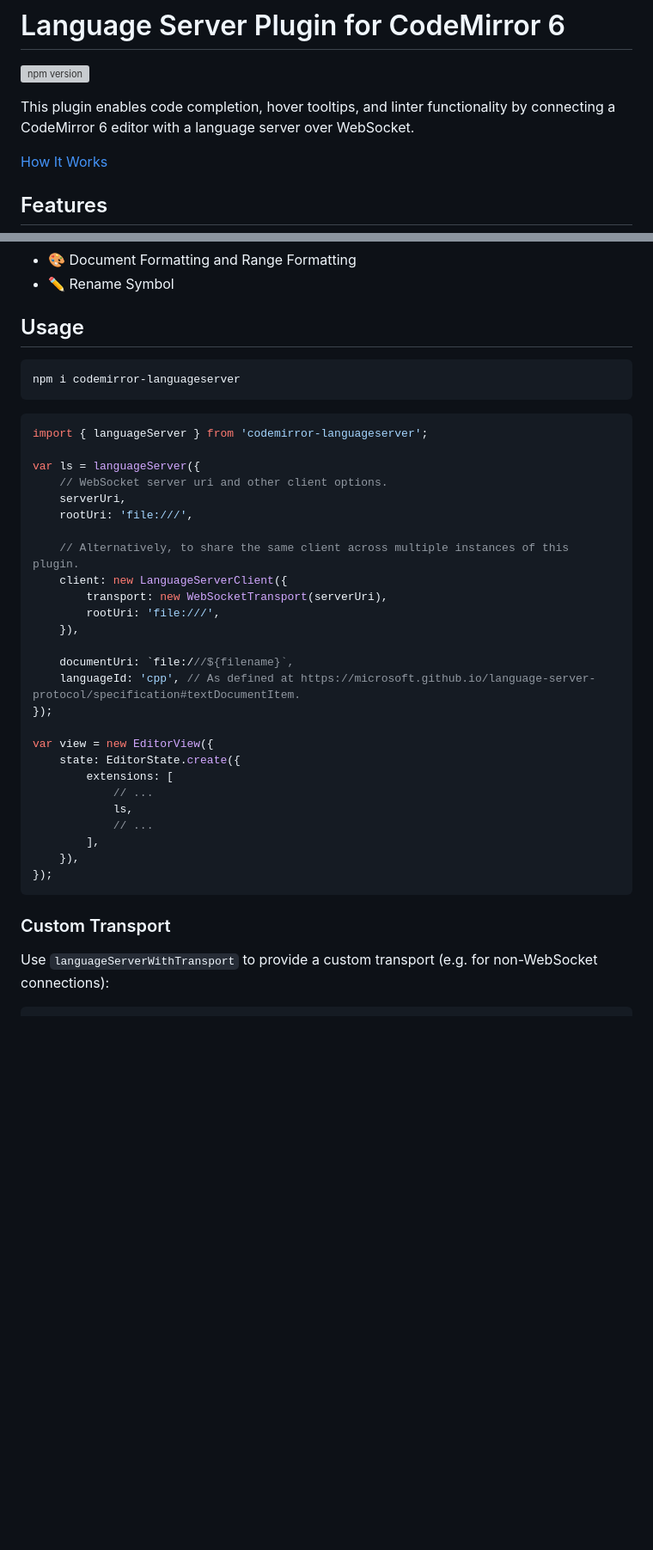
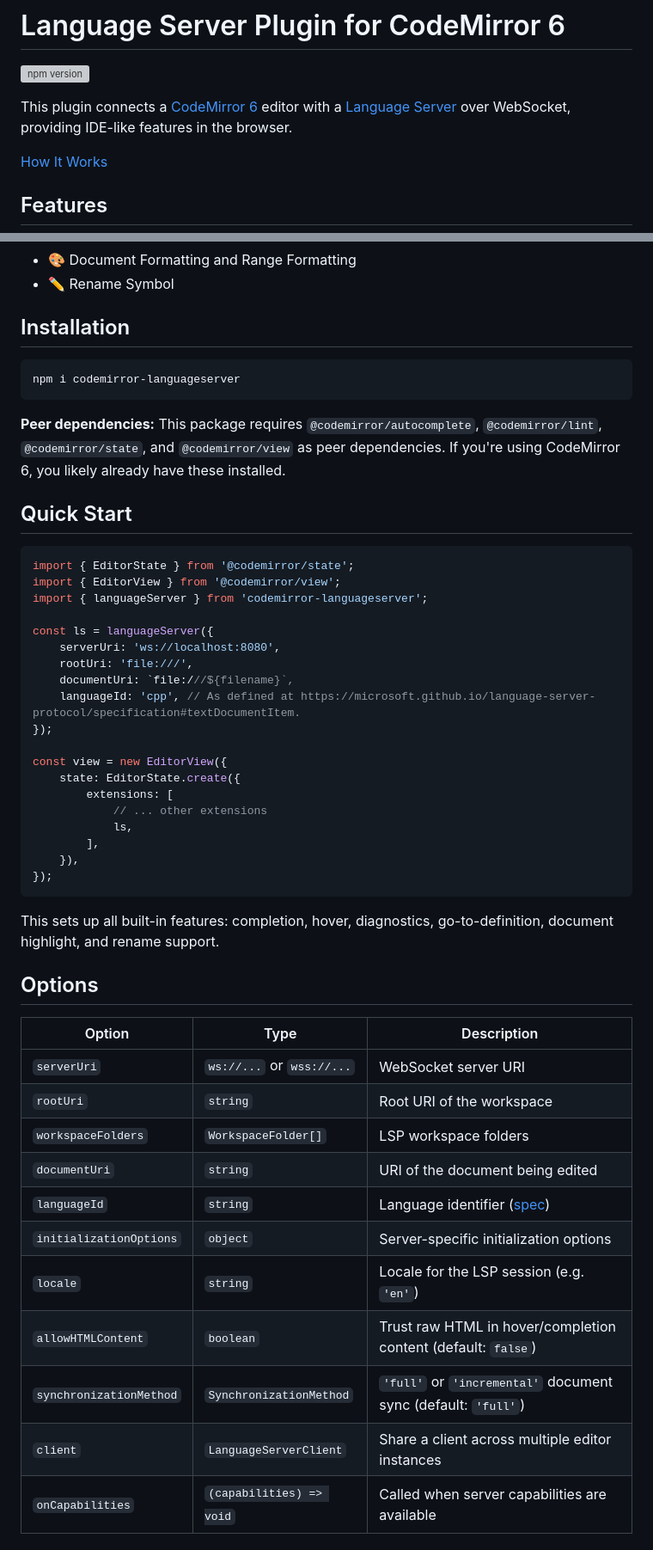
Before and after one commit to FurqanSoftware/codemirror-languageserver, a Markdown page: README.md, 2 parts joined by grey strips. Shown at 86% size. Rendered like a GitHub page; blank space fills up the shorter version; grey boxes are pictures that could not be loaded.

````diff
--- a/README.md
+++ b/README.md
@@ -2,7 +2,7 @@
 
 [![npm version](https://badge.fury.io/js/codemirror-languageserver.svg)](https://www.npmjs.com/package/codemirror-languageserver)
 
-This plugin enables code completion, hover tooltips, and linter functionality by connecting a CodeMirror 6 editor with a language server over WebSocket.
+This plugin connects a [CodeMirror 6](https://codemirror.net/) editor with a [Language Server](https://microsoft.github.io/language-server-protocol/) over WebSocket, providing IDE-like features in the browser.
 
 [How It Works](https://hjr265.me/blog/codemirror-lsp/)
 
@@ -18,41 +18,53 @@ https://user-images.githubusercontent.com/348107/120141150-c6bb9180-c1fd-11eb-8a
 - 🎨 Document Formatting and Range Formatting
 - ✏️ Rename Symbol
 
-## Usage
+## Installation
 
 ```
 npm i codemirror-languageserver
 ```
 
+**Peer dependencies:** This package requires `@codemirror/autocomplete`, `@codemirror/lint`, `@codemirror/state`, and `@codemirror/view` as peer dependencies. If you're using CodeMirror 6, you likely already have these installed.
+
+## Quick Start
+
 ```js
+import { EditorState } from '@codemirror/state';
+import { EditorView } from '@codemirror/view';
 import { languageServer } from 'codemirror-languageserver';
 
-var ls = languageServer({
-    // WebSocket server uri and other client options.
-    serverUri,
+const ls = languageServer({
+    serverUri: 'ws://localhost:8080',
     rootUri: 'file:///',
-
-    // Alternatively, to share the same client across multiple instances of this plugin.
-    client: new LanguageServerClient({
-        transport: new WebSocketTransport(serverUri),
-        rootUri: 'file:///',
-    }),
-
     documentUri: `file:///${filename}`,
     languageId: 'cpp', // As defined at https://microsoft.github.io/language-server-protocol/specification#textDocumentItem.
 });
 
-var view = new EditorView({
+const view = new EditorView({
     state: EditorState.create({
         extensions: [
-            // ...
+            // ... other extensions
             ls,
-            // ...
         ],
     }),
 });
 ```
 
-### Custom Transport
+This sets up all built-in features: completion, hover, diagnostics, go-to-definition, document highlight, and rename support.
 
-Use `languageServerWithTransport` to provide a custom transport (e.g. for non-WebSocket connections):
+## Options
+
+| Option | Type | Description |
+|---|---|---|
+| `serverUri` | `ws://...` or `wss://...` | WebSocket server URI |
+| `rootUri` | `string` | Root URI of the workspace |
+| `workspaceFolders` | `WorkspaceFolder[]` | LSP workspace folders |
+| `documentUri` | `string` | URI of the document being edited |
+| `languageId` | `string` | Language identifier ([spec](https://microsoft.github.io/language-server-protocol/specification#textDocumentItem)) |
+| `initializationOptions` | `object` | Server-specific initialization options |
+| `locale` | `string` | Locale for the LSP session (e.g. `'en'`) |
+| `allowHTMLContent` | `boolean` | Trust raw HTML in hover/completion content (default: `false`) |
+| `synchronizationMethod` | `SynchronizationMethod` | `'full'` or `'incremental'` document sync (default: `'full'`) |
+| `client` | `LanguageServerClient` | Share a client across multiple editor instances |
+| `onCapabilities` | `(capabilities) => void` | Called when server capabilities are available |
+
````
Also changed, not shown: other parts of README.md (+103 -30 lines).
